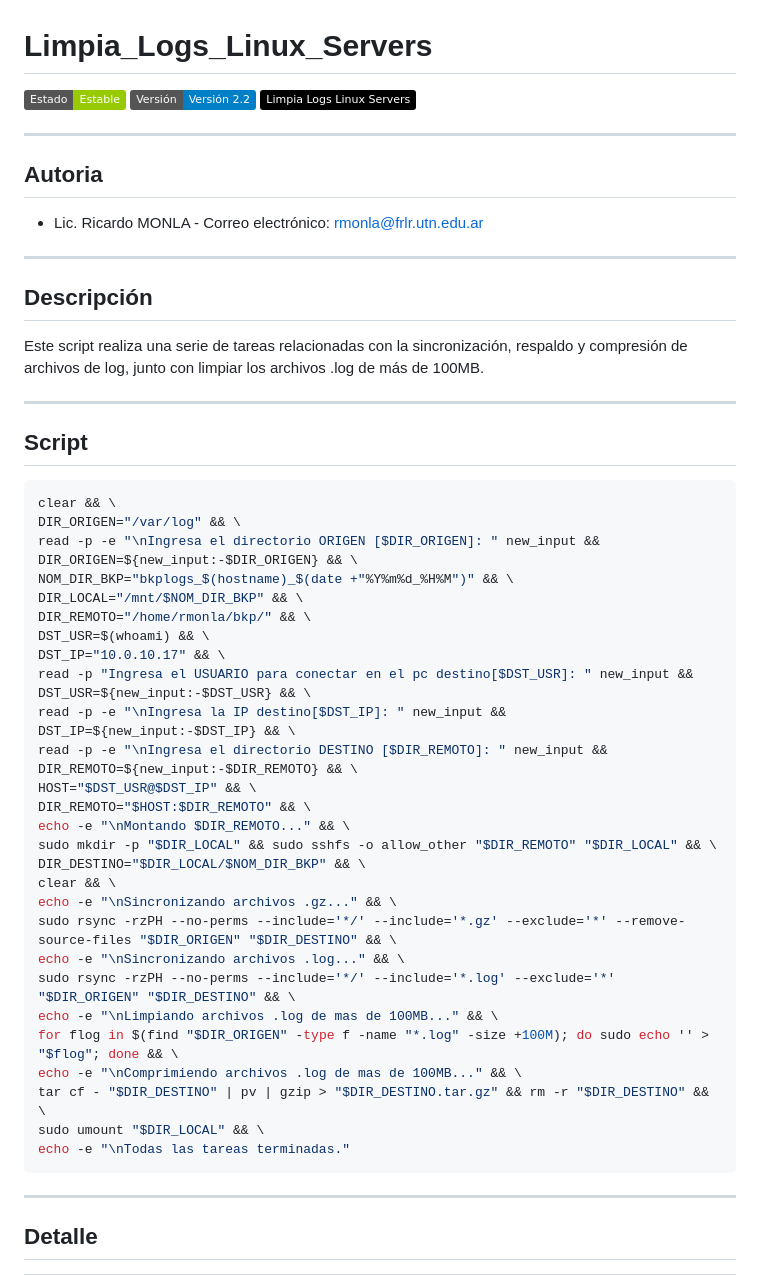
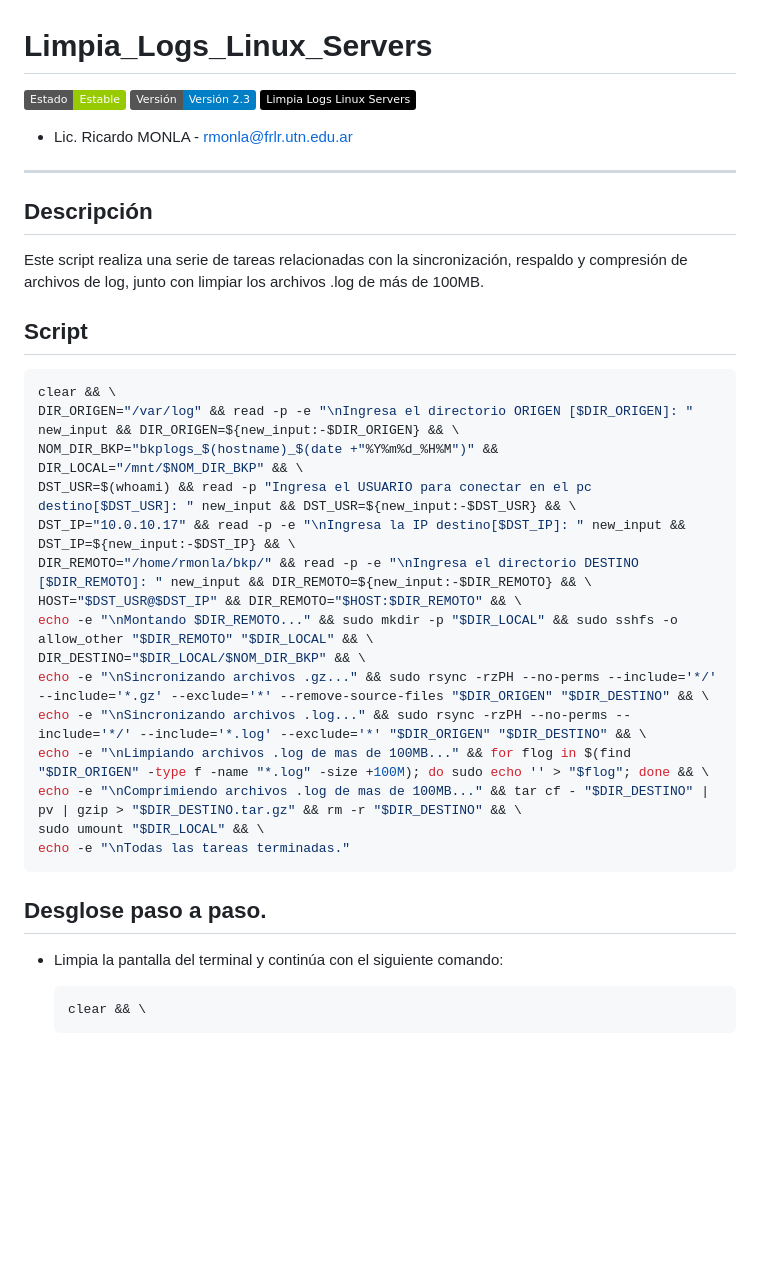
Before and after one commit to rmonla/rmLIBs, a Markdown page: cmdLinux/servers/Limpia_Logs_Linux_Servers.md, the part around one of its changes. GitHub-like rendering; badges without logos; blank space fills up the shorter version.

Commit message:
Limpia_Logs_Linux_Servers_v2.3

````diff
--- a/cmdLinux/servers/Limpia_Logs_Linux_Servers.md
+++ b/cmdLinux/servers/Limpia_Logs_Linux_Servers.md
@@ -1,48 +1,34 @@
 # Limpia_Logs_Linux_Servers
 ![Estado: Estable](https://img.shields.io/badge/Estado-Estable-green)
-![Versión: 2.2](https://img.shields.io/badge/Versión-Versión%202.2-blue)
+![Versión: 2.3](https://img.shields.io/badge/Versión-Versión%202.3-blue)
 [![GitHub](https://img.shields.io/badge/Limpia_Logs_Linux_Servers-black)](https://github.com/rmonla/rmLIBs/blob/3f756a43b60dd80b40274b981fdd3fae4bc8678f/cmdLinux/servers/Limpia_Logs_Linux_Servers.md)
-
-----------
-## Autoria
-- Lic. Ricardo MONLA - Correo electrónico: rmonla@frlr.utn.edu.ar
-
+- Lic. Ricardo MONLA - rmonla@frlr.utn.edu.ar
 --------------
 ## Descripción
 Este script realiza una serie de tareas relacionadas con la sincronización, respaldo y compresión de archivos de log, junto con limpiar los archivos .log de más de 100MB.
 
---------------
 ## Script
 ```bash
 clear && \
-DIR_ORIGEN="/var/log" && \
-read -p -e "\nIngresa el directorio ORIGEN [$DIR_ORIGEN]: " new_input && DIR_ORIGEN=${new_input:-$DIR_ORIGEN} && \
-NOM_DIR_BKP="bkplogs_$(hostname)_$(date +"%Y%m%d_%H%M")" && \
-DIR_LOCAL="/mnt/$NOM_DIR_BKP" && \
-DIR_REMOTO="/home/rmonla/bkp/" && \
-DST_USR=$(whoami) && \
-DST_IP="10.0.10.17" && \
-read -p "Ingresa el USUARIO para conectar en el pc destino[$DST_USR]: " new_input && DST_USR=${new_input:-$DST_USR} && \
-read -p -e "\nIngresa la IP destino[$DST_IP]: " new_input && DST_IP=${new_input:-$DST_IP} && \
-read -p -e "\nIngresa el directorio DESTINO [$DIR_REMOTO]: " new_input && DIR_REMOTO=${new_input:-$DIR_REMOTO} && \
-HOST="$DST_USR@$DST_IP" && \
-DIR_REMOTO="$HOST:$DIR_REMOTO" && \
-echo -e "\nMontando $DIR_REMOTO..." && \
-sudo mkdir -p "$DIR_LOCAL" && sudo sshfs -o allow_other "$DIR_REMOTO" "$DIR_LOCAL" && \
+DIR_ORIGEN="/var/log" && read -p -e "\nIngresa el directorio ORIGEN [$DIR_ORIGEN]: " new_input && DIR_ORIGEN=${new_input:-$DIR_ORIGEN} && \
+NOM_DIR_BKP="bkplogs_$(hostname)_$(date +"%Y%m%d_%H%M")" && DIR_LOCAL="/mnt/$NOM_DIR_BKP" && \
+DST_USR=$(whoami) && read -p "Ingresa el USUARIO para conectar en el pc destino[$DST_USR]: " new_input && DST_USR=${new_input:-$DST_USR} && \
+DST_IP="10.0.10.17" && read -p -e "\nIngresa la IP destino[$DST_IP]: " new_input && DST_IP=${new_input:-$DST_IP} && \
+DIR_REMOTO="/home/rmonla/bkp/" && read -p -e "\nIngresa el directorio DESTINO [$DIR_REMOTO]: " new_input && DIR_REMOTO=${new_input:-$DIR_REMOTO} && \
+HOST="$DST_USR@$DST_IP" && DIR_REMOTO="$HOST:$DIR_REMOTO" && \
+echo -e "\nMontando $DIR_REMOTO..." && sudo mkdir -p "$DIR_LOCAL" && sudo sshfs -o allow_other "$DIR_REMOTO" "$DIR_LOCAL" && \
 DIR_DESTINO="$DIR_LOCAL/$NOM_DIR_BKP" && \
-clear && \
-echo -e "\nSincronizando archivos .gz..." && \
-sudo rsync -rzPH --no-perms --include='*/' --include='*.gz' --exclude='*' --remove-source-files "$DIR_ORIGEN" "$DIR_DESTINO" && \
-echo -e "\nSincronizando archivos .log..." && \
-sudo rsync -rzPH --no-perms --include='*/' --include='*.log' --exclude='*' "$DIR_ORIGEN" "$DIR_DESTINO" && \
-echo -e "\nLimpiando archivos .log de mas de 100MB..." && \
-for flog in $(find "$DIR_ORIGEN" -type f -name "*.log" -size +100M); do sudo echo '' > "$flog"; done && \
-echo -e "\nComprimiendo archivos .log de mas de 100MB..." && \
-tar cf - "$DIR_DESTINO" | pv | gzip > "$DIR_DESTINO.tar.gz" && rm -r "$DIR_DESTINO" && \
+echo -e "\nSincronizando archivos .gz..." && sudo rsync -rzPH --no-perms --include='*/' --include='*.gz' --exclude='*' --remove-source-files "$DIR_ORIGEN" "$DIR_DESTINO" && \
+echo -e "\nSincronizando archivos .log..." && sudo rsync -rzPH --no-perms --include='*/' --include='*.log' --exclude='*' "$DIR_ORIGEN" "$DIR_DESTINO" && \
+echo -e "\nLimpiando archivos .log de mas de 100MB..." && for flog in $(find "$DIR_ORIGEN" -type f -name "*.log" -size +100M); do sudo echo '' > "$flog"; done && \
+echo -e "\nComprimiendo archivos .log de mas de 100MB..." && tar cf - "$DIR_DESTINO" | pv | gzip > "$DIR_DESTINO.tar.gz" && rm -r "$DIR_DESTINO" && \
 sudo umount "$DIR_LOCAL" && \
 echo -e "\nTodas las tareas terminadas."
 ```
+## Desglose paso a paso.
 
---------------
-## Detalle
+- Limpia la pantalla del terminal y continúa con el siguiente comando:
+  ```bash
+  clear && \
+  ```
 
````
Also changed, not shown: other parts of cmdLinux/servers/Limpia_Logs_Linux_Servers.md (+67 -29 lines).
